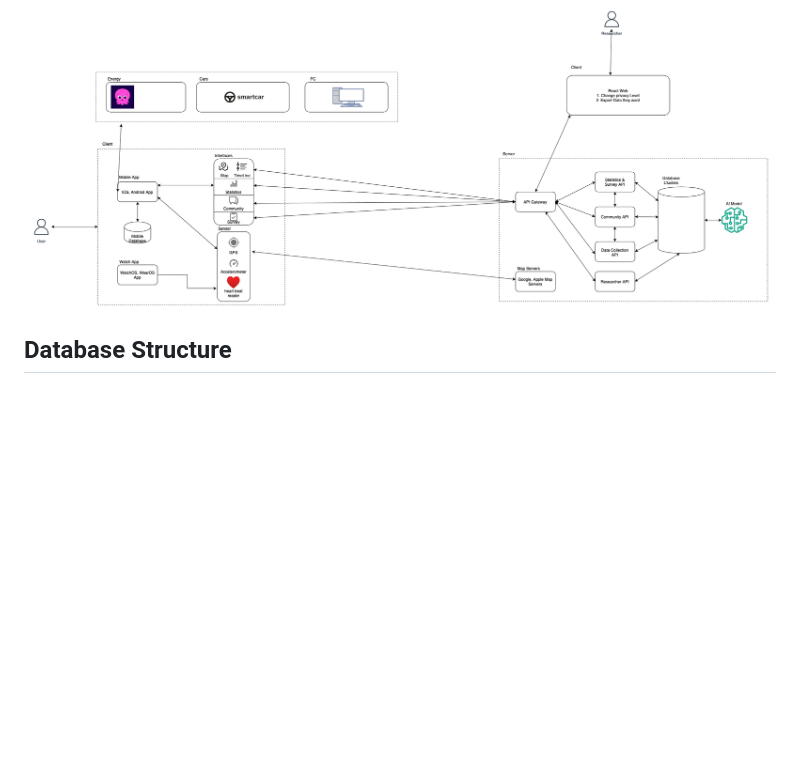
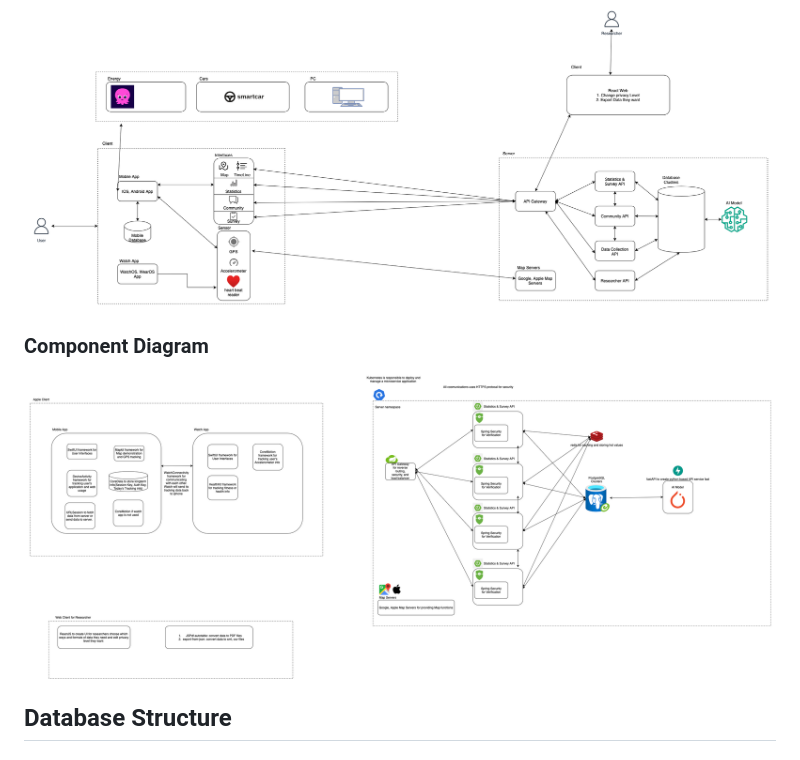
Before and after one commit to PeterWang723/I-MOTION, a Markdown page: README.md, the part around the change. Rendered like a GitHub page; pictures changed too: assets/component_diagram.png (added); blank space fills up the shorter version.

Commit message:
update readme for backend design

```diff
--- a/README.md
+++ b/README.md
@@ -73,6 +73,11 @@ day.
 
 <img src="assets/container_diagram.png" width="900" height="500">
 
+### Component Diagram
+
+<img src="assets/component_diagram.png">
+
+
 ## Database Structure
 ## Test & Evaluation
 ## Next Steps
```
